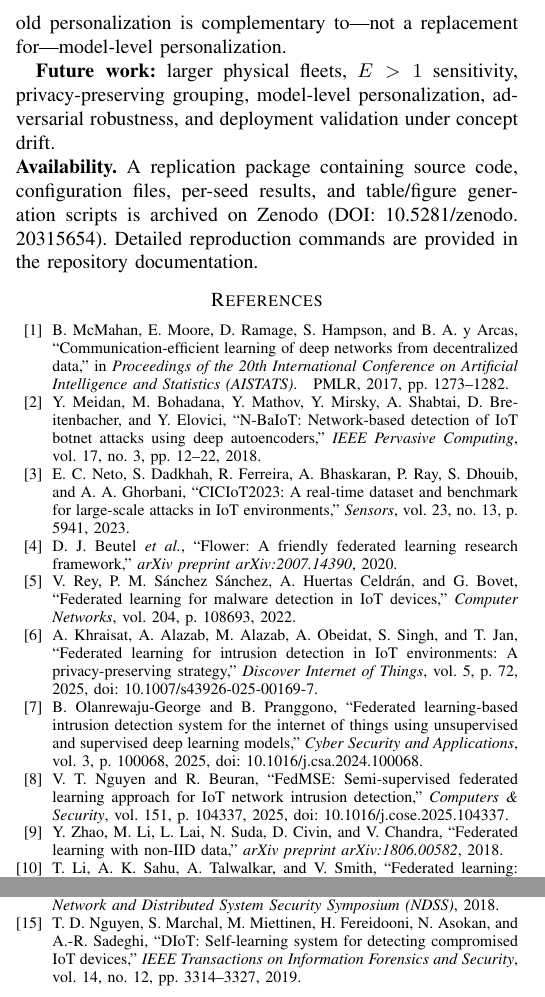
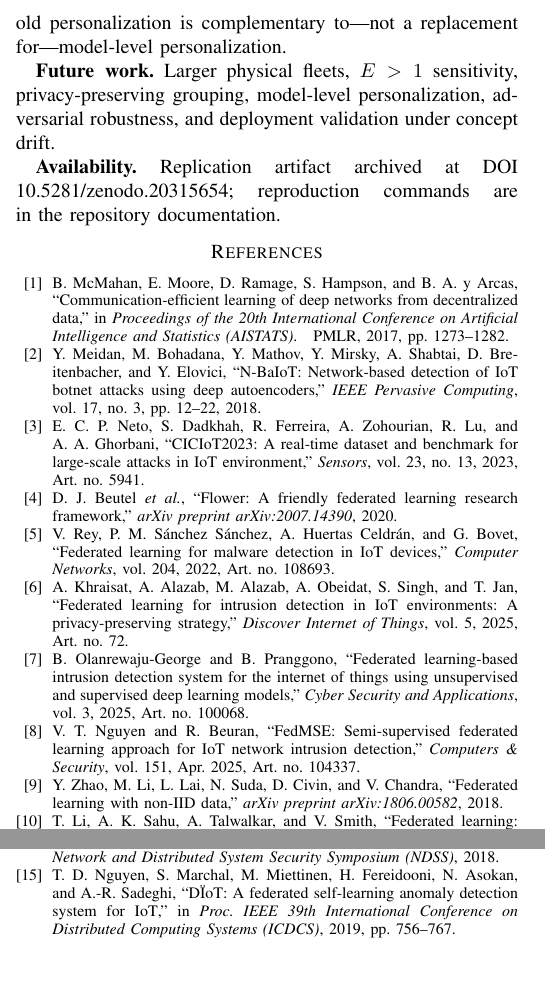
Before and after one commit to naslouby-salahe/datp, a LaTeX paper (paper/DATP.tex, which reads paper/references.bib, paper/sections/conclusion.tex): two parts of the columns of page 8 of 8, joined at a grey line, cut so that both start at the same text, the shorter picture padded with empty space. Compiled offline with pdfLaTeX.

Commit message:
Paper fixes

```diff
--- a/paper/references.bib
+++ b/paper/references.bib
@@ -22,4 +22,5 @@
-  title     = {{CICIoT2023}: A Real-Time Dataset and Benchmark for Large-Scale Attacks in {IoT} Environments},
+  author    = {Neto, Euclides Carlos Pinto and Dadkhah, Sajjad and Ferreira, Raphael and Zohourian, Arash and Lu, Rongxing and Ghorbani, Ali~A.},
+  title     = {{CICIoT2023}: A Real-Time Dataset and Benchmark for Large-Scale Attacks in {IoT} Environment},
   journal   = {Sensors},
   volume    = {23},
   number    = {13},
@@ -36,2 +37 @@
   year      = {2022},
-  doi       = {10.1016/j.comnet.2022.108693}
@@ -41,10 +43,9 @@
   author    = {Nguyen, Thien Duc and Marchal, Samuel and Miettinen, Markus and Fereidooni, Hossein and Asokan, N. and Sadeghi, Ahmad-Reza},
-  title     = {{D}{I}o{T}: Self-learning System for Detecting Compromised {IoT} Devices},
-  journal   = {IEEE Transactions on Information Forensics and Security},
-  volume    = {14},
-  number    = {12},
-  pages     = {3314--3327},
-  year      = {2019}
+  title     = {{D\"IoT}: A Federated Self-Learning Anomaly Detection System for {IoT}},
+  booktitle = {Proc. IEEE 39th International Conference on Distributed Computing Systems (ICDCS)},
+  year      = {2019},
+  pages     = {756--767},
+  doi       = {10.1109/ICDCS.2019.00080}
 }
 
 @article{mothukuri2021survey,
@@ -124,3 +124,4 @@
+  doi       = {10.1007/s43926-025-00169-7}
 }
 
 
@@ -129,11 +130,9 @@
   title     = {Federated Learning-Based Intrusion Detection System for the Internet of Things Using Unsupervised and Supervised Deep Learning Models},
   journal   = {Cyber Security and Applications},
   volume    = {3},
-  pages     = {100068},
   year      = {2025},
-  doi       = {10.1016/j.csa.2024.100068},
-  note      = {doi: 10.1016/j.csa.2024.100068},
-  publisher = {KeAi/Elsevier}
+  note      = {{Art.~no.~100068}},
+  doi       = {10.1016/j.csa.2024.100068}
 }
 
 @article{nguyen2025fedmse,
@@ -141,10 +140,10 @@
   title     = {{FedMSE}: Semi-supervised federated learning approach for {IoT} network intrusion detection},
   journal   = {Computers \& Security},
   volume    = {151},
-  pages     = {104337},
+  month     = apr,
   year      = {2025},
-  doi       = {10.1016/j.cose.2025.104337},
-  note      = {doi: 10.1016/j.cose.2025.104337}
+  note      = {{Art.~no.~104337}},
+  doi       = {10.1016/j.cose.2025.104337}
 }
 
 @article{beutel2020flower,
--- a/paper/sections/conclusion.tex
+++ b/paper/sections/conclusion.tex
@@ -42,12 +42,11 @@ five seeds limit statistical power; no adversarial robustness, formal privacy, o
 Evaluating $E > 1$ and alternative CICIoT2023 partitions (physical-device, attack-source) is future work.
 Threshold personalization is complementary to---not a replacement for---model-level personalization.
 
-\textbf{Future work:} larger physical fleets, $E > 1$ sensitivity,
+\textbf{Future work.} Larger physical fleets, $E > 1$ sensitivity,
 privacy-preserving grouping, model-level personalization, adversarial robustness,
 and deployment validation under concept drift.
 
-\noindent\textbf{Availability.}
-A replication package containing source code, configuration files, per-seed results,
-and table/figure generation scripts is archived on Zenodo
-(DOI: \nolinkurl{10.5281/zenodo.20315654}).
-Detailed reproduction commands are provided in the repository documentation.
+\textbf{Availability.}
+Replication artifact archived at DOI
+\mbox{\nolinkurl{10.5281/zenodo.20315654}};
+reproduction commands are in the repository documentation.
```
Also changed, not shown: paper/sections/related_work.tex (+2 -2 lines), paper/sections/results.tex (+1 -1 lines), paper/DATP.pdf, paper/references.bib (25 more changed lines), paper/sections/conclusion.tex (2 more changed lines).
